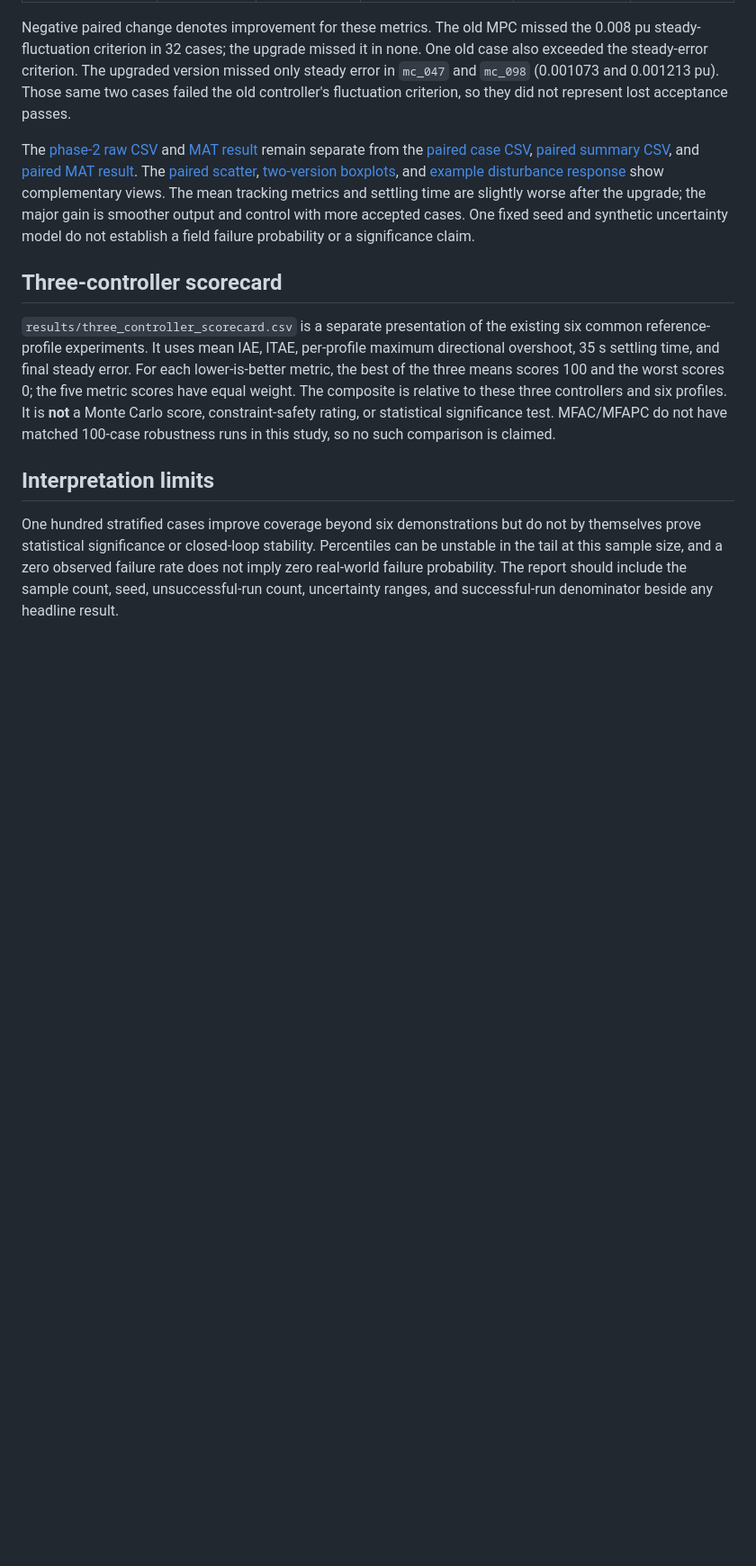
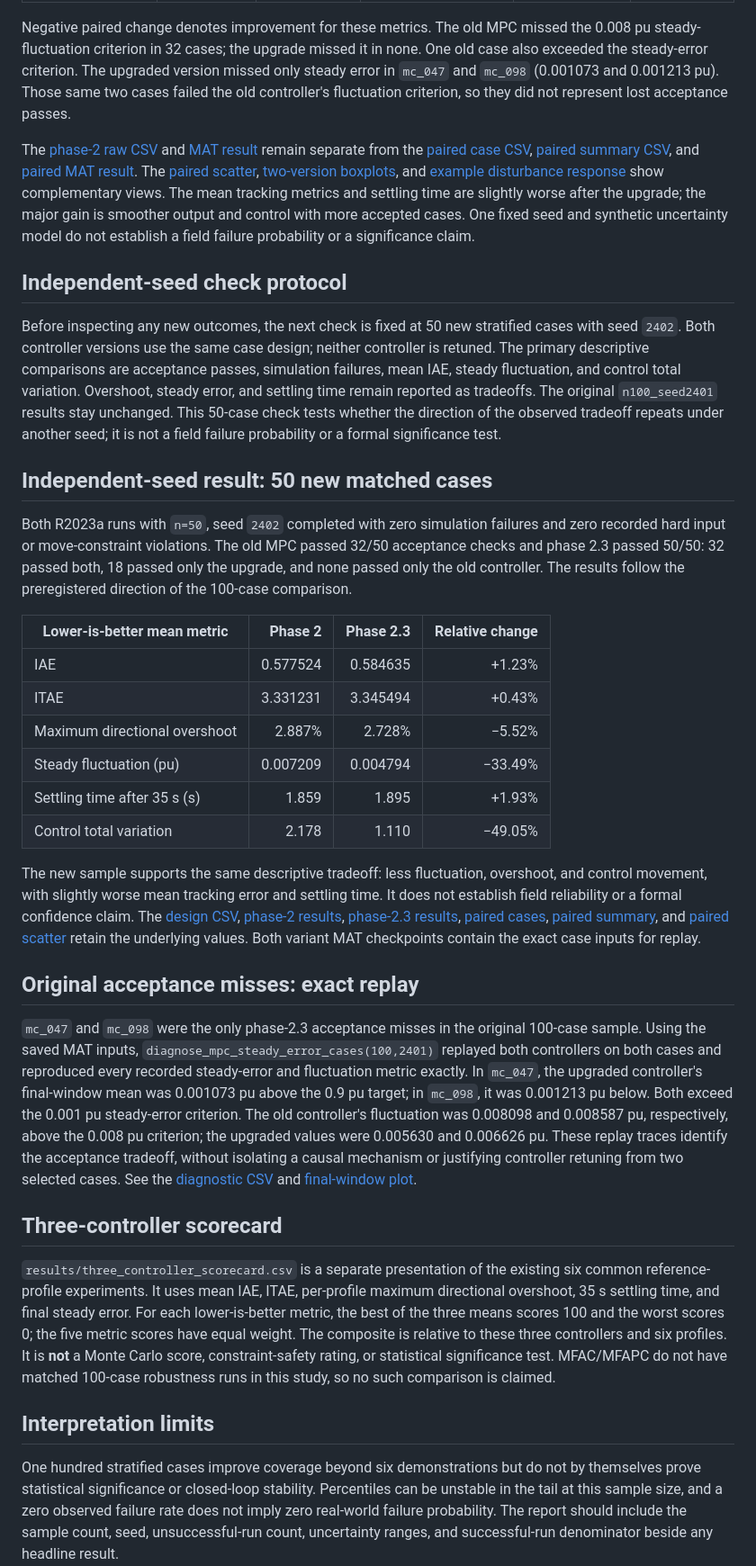
Before and after one commit to haodongy-ee/hydropower-mfapc-control, a Markdown page: docs/MONTE_CARLO_STUDY.md, the part around one of its changes. Shown at 90% size. GitHub-like rendering; blank space fills up the shorter version.

```diff
--- a/docs/MONTE_CARLO_STUDY.md
+++ b/docs/MONTE_CARLO_STUDY.md
@@ -149,6 +154,63 @@ slightly worse after the upgrade; the major gain is smoother output and
 control with more accepted cases. One fixed seed and synthetic uncertainty
 model do not establish a field failure probability or a significance claim.
 
+## Independent-seed check protocol
+
+Before inspecting any new outcomes, the next check is fixed at 50 new
+stratified cases with seed `2402`. Both controller versions use the same
+case design; neither controller is retuned. The primary descriptive
+comparisons are acceptance passes, simulation failures, mean IAE, steady
+fluctuation, and control total variation. Overshoot, steady error, and
+settling time remain reported as tradeoffs. The original `n100_seed2401`
+results stay unchanged. This 50-case check tests whether the direction of
+the observed tradeoff repeats under another seed; it is not a field failure
+probability or a formal significance test.
+
+## Independent-seed result: 50 new matched cases
+
+Both R2023a runs with `n=50`, seed `2402` completed with zero simulation
+failures and zero recorded hard input or move-constraint violations. The old
+MPC passed 32/50 acceptance checks and phase 2.3 passed 50/50: 32 passed both,
+18 passed only the upgrade, and none passed only the old controller. The
+results follow the preregistered direction of the 100-case comparison.
+
+| Lower-is-better mean metric | Phase 2 | Phase 2.3 | Relative change |
+|---|---:|---:|---:|
+| IAE | 0.577524 | 0.584635 | +1.23% |
+| ITAE | 3.331231 | 3.345494 | +0.43% |
+| Maximum directional overshoot | 2.887% | 2.728% | −5.52% |
+| Steady fluctuation (pu) | 0.007209 | 0.004794 | −33.49% |
+| Settling time after 35 s (s) | 1.859 | 1.895 | +1.93% |
+| Control total variation | 2.178 | 1.110 | −49.05% |
+
+The new sample supports the same descriptive tradeoff: less fluctuation,
+overshoot, and control movement, with slightly worse mean tracking error and
+settling time. It does not establish field reliability or a formal confidence
+claim. The [design CSV](../results/mpc_montecarlo_design_n50_seed2402.csv),
+[phase-2 results](../results/mpc_robustness_montecarlo_n50_seed2402_results.csv),
+[phase-2.3 results](../results/mpc_23_montecarlo_n50_seed2402_results.csv),
+[paired cases](../results/mpc_paired_n50_seed2402_cases.csv),
+[paired summary](../results/mpc_paired_n50_seed2402_summary.csv), and
+[paired scatter](../figures/montecarlo_paired_scatter_n50_seed2402.png) retain
+the underlying values. Both variant MAT checkpoints contain the exact case
+inputs for replay.
+
+## Original acceptance misses: exact replay
+
+`mc_047` and `mc_098` were the only phase-2.3 acceptance misses in the
+original 100-case sample. Using the saved MAT inputs,
+`diagnose_mpc_steady_error_cases(100,2401)` replayed both controllers on
+both cases and reproduced every recorded steady-error and fluctuation metric
+exactly. In `mc_047`, the upgraded controller's final-window mean was
+0.001073 pu above the 0.9 pu target; in `mc_098`, it was 0.001213 pu below.
+Both exceed the 0.001 pu steady-error criterion. The old controller's
+fluctuation was 0.008098 and 0.008587 pu, respectively, above the 0.008 pu
+criterion; the upgraded values were 0.005630 and 0.006626 pu. These replay
+traces identify the acceptance tradeoff, without isolating a causal mechanism
+or justifying controller retuning from two selected cases. See the
+[diagnostic CSV](../results/mpc_failure_diagnostics_n100_seed2401.csv) and
+[final-window plot](../figures/mpc_23_failure_case_final_windows.png).
+
 ## Three-controller scorecard
 
 `results/three_controller_scorecard.csv` is a separate presentation of the
```
Also changed, not shown: other parts of docs/MONTE_CARLO_STUDY.md (+6 -1 lines), README.md (+26 -0 lines), figures/montecarlo_paired_scatter_n50_seed2402.png (added), figures/mpc_23_failure_case_final_windows.png (added), 13 other files.
